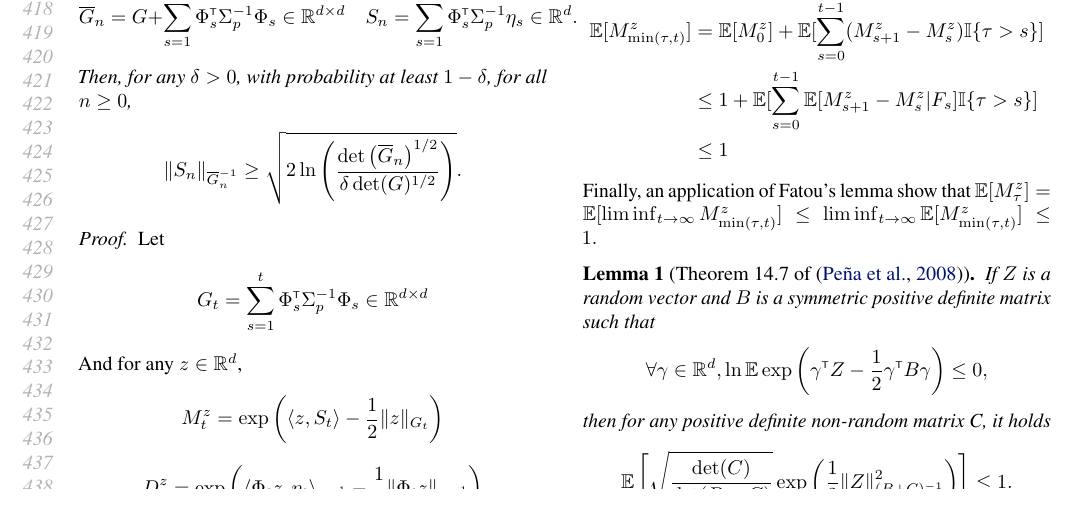
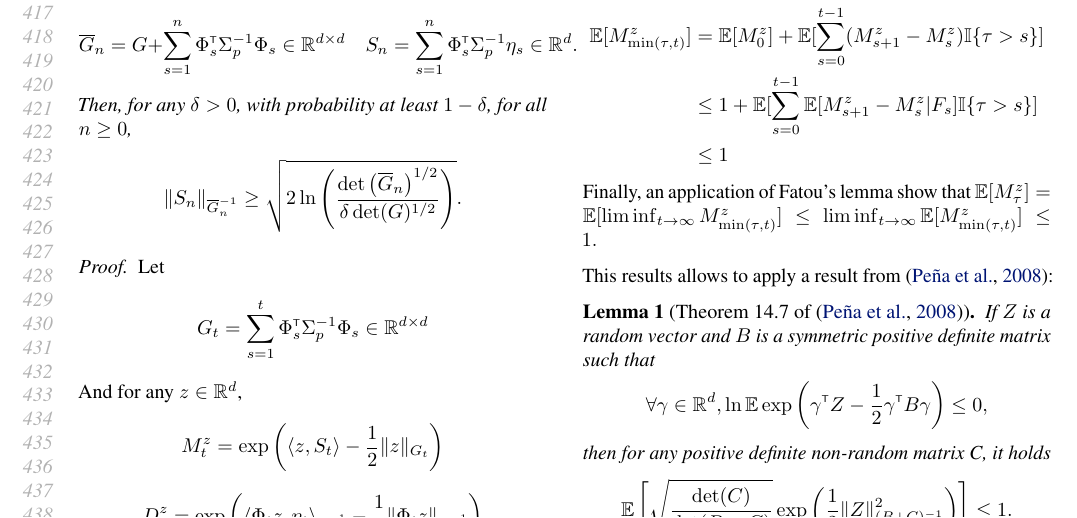
Before and after one commit to eleurent/robust-beyond-quadratic, a LaTeX paper (main.tex): part of page 8 of 12, cut so that both start at the same text. Compiled offline with pdfLaTeX.

Commit message:
Updates from Overleaf

```diff
--- a/main.tex
+++ b/main.tex
@@ -695,6 +695,7 @@ $(M_t^z)_{t=1}^\infty$ is a non-negative supermartingale and $\tau$ is a random
 Finally, an application of Fatou's lemma show that
 $\expectedvalue[M_\tau^z] = \expectedvalue[\liminf_{t\to\infty} M_{\min(\tau,t)}^z] \leq \liminf_{t\to\infty} \expectedvalue[M_{\min(\tau,t)}^z] \leq 1.$
 
+This results allows to apply a result from \citep{pena2008self}:
 \begin{lemma}[Theorem 14.7 of \citep{pena2008self}]
 If $Z$ is a random vector and $B$ is a symmetric positive definite matrix such that
 \[\forall \gamma\in\Real^d, \ln \expectedvalue \exp \left(\gamma^\transp Z -\frac{1}{2} \gamma^\transp B \gamma \right)\leq 0,\]
```
